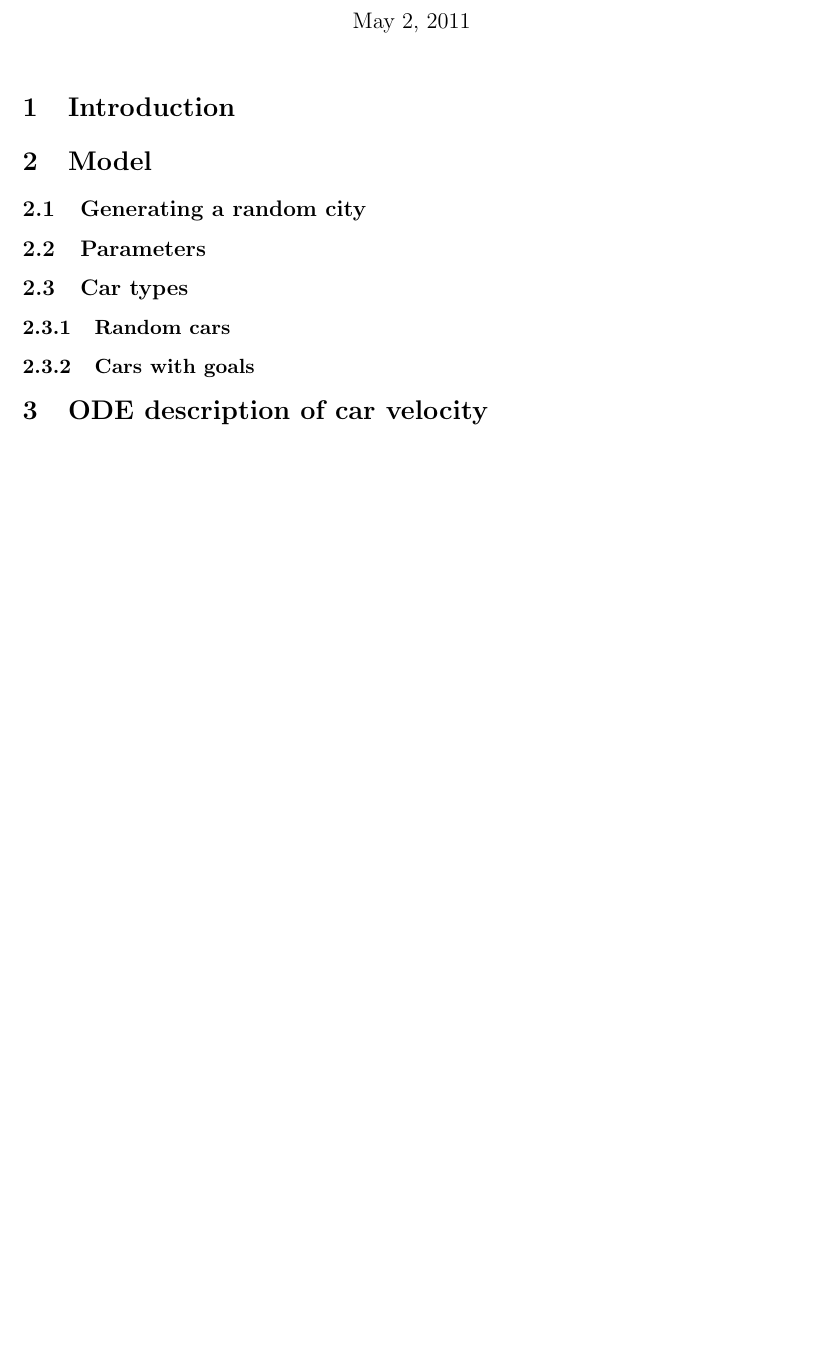
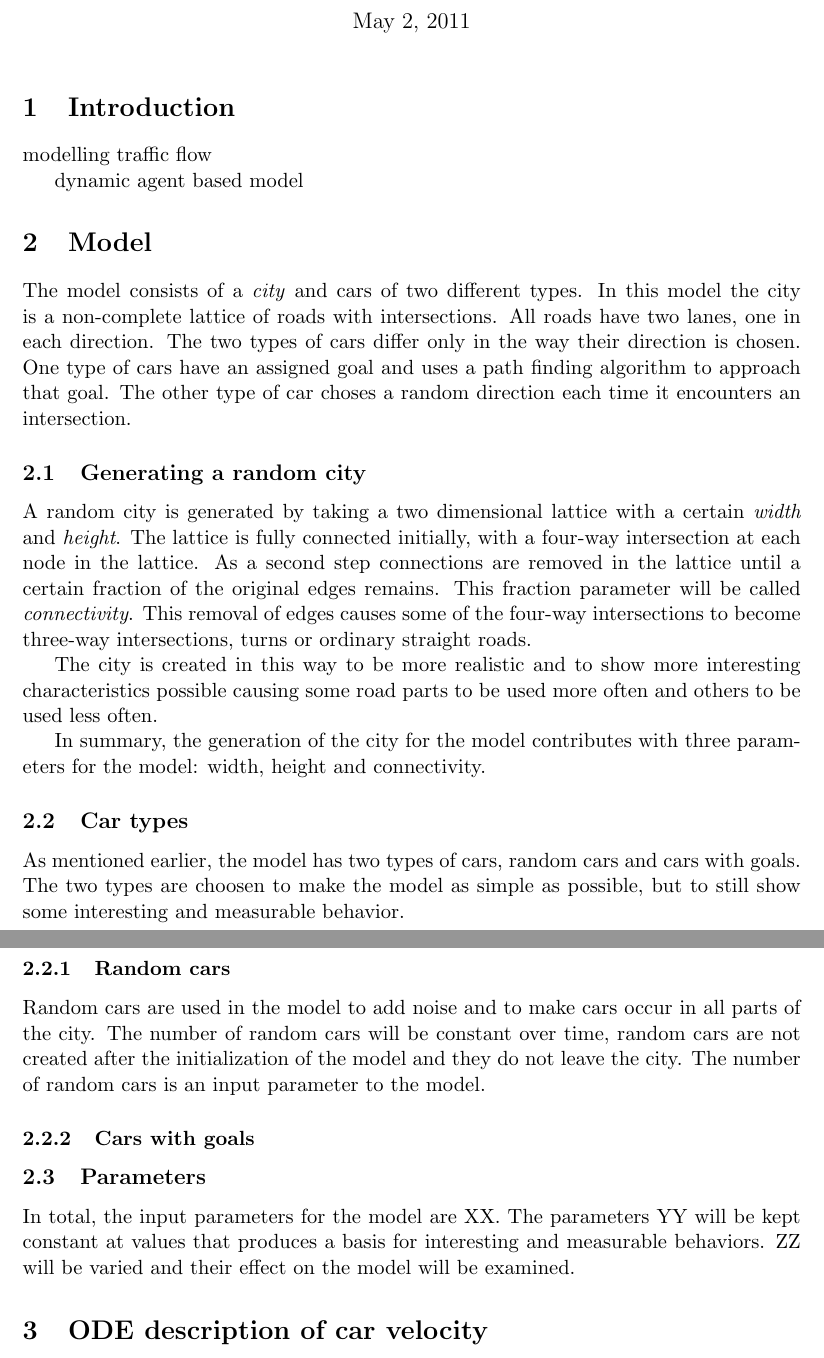
Before and after one commit to kallus/TrafficSim, a LaTeX document (tex/report.tex): part of the page before the commit and two parts of pages 1 and 2 of 2 after it, the two joined at a grey line, cut so that both start at the same text, the shorter picture padded with empty space. Compiled offline with pdfLaTeX.

Commit message:
some text

```diff
--- a/tex/report.tex
+++ b/tex/report.tex
@@ -21,13 +21,26 @@ Joel Wilsson (wjoel@student.chalmers.se)}
 \maketitle
 
 \section{Introduction}
+modelling traffic flow
+
+dynamic agent based model
 
 \section{Model}
+The model consists of a \textit{city} and cars of two different types. In this model the city is a non-complete lattice of roads with intersections. All roads have two lanes, one in each direction. The two types of cars differ only in the way their direction is chosen. One type of cars have an assigned goal and uses a path finding algorithm to approach that goal. The other type of car choses a random direction each time it encounters an intersection.
 \subsection{Generating a random city}
+A random city is generated by taking a two dimensional lattice with a certain \textit{width} and \textit{height}. The lattice is fully connected initially, with a four-way intersection at each node in the lattice. As a second step connections are removed in the lattice until a certain fraction of the original edges remains. This fraction parameter will be called \textit{connectivity}. This removal of edges causes some of the four-way intersections to become three-way intersections, turns or ordinary straight roads.
+
+The city is created in this way to be more realistic and to show more interesting characteristics possible causing some road parts to be used more often and others to be used less often.
+
+In summary, the generation of the city for the model contributes with three parameters for the model: width, height and connectivity.
+\subsection{Car types}
+As mentioned earlier, the model has two types of cars, random cars and cars with goals. The two types are choosen to make the model as simple as possible, but to still show some interesting and measurable behavior.
+\subsubsection{Random cars}
+Random cars are used in the model to add noise and to make cars occur in all parts of the city. The number of random cars will be constant over time, random cars are not created after the initialization of the model and they do not leave the city. The number of random cars is an input parameter to the model.
+\subsubsection{Cars with goals}
+
 \subsection{Parameters}
-\subsection{Car types}
-\subsubsection{Random cars}
-\subsubsection{Cars with goals}
+In total, the input parameters for the model are XX. The parameters YY will be kept constant at values that produces a basis for interesting and measurable behaviors. ZZ will be varied and their effect on the model will be examined.
 
 \section{ODE description of car velocity}
 \subsection{Gap acceptance}
```
